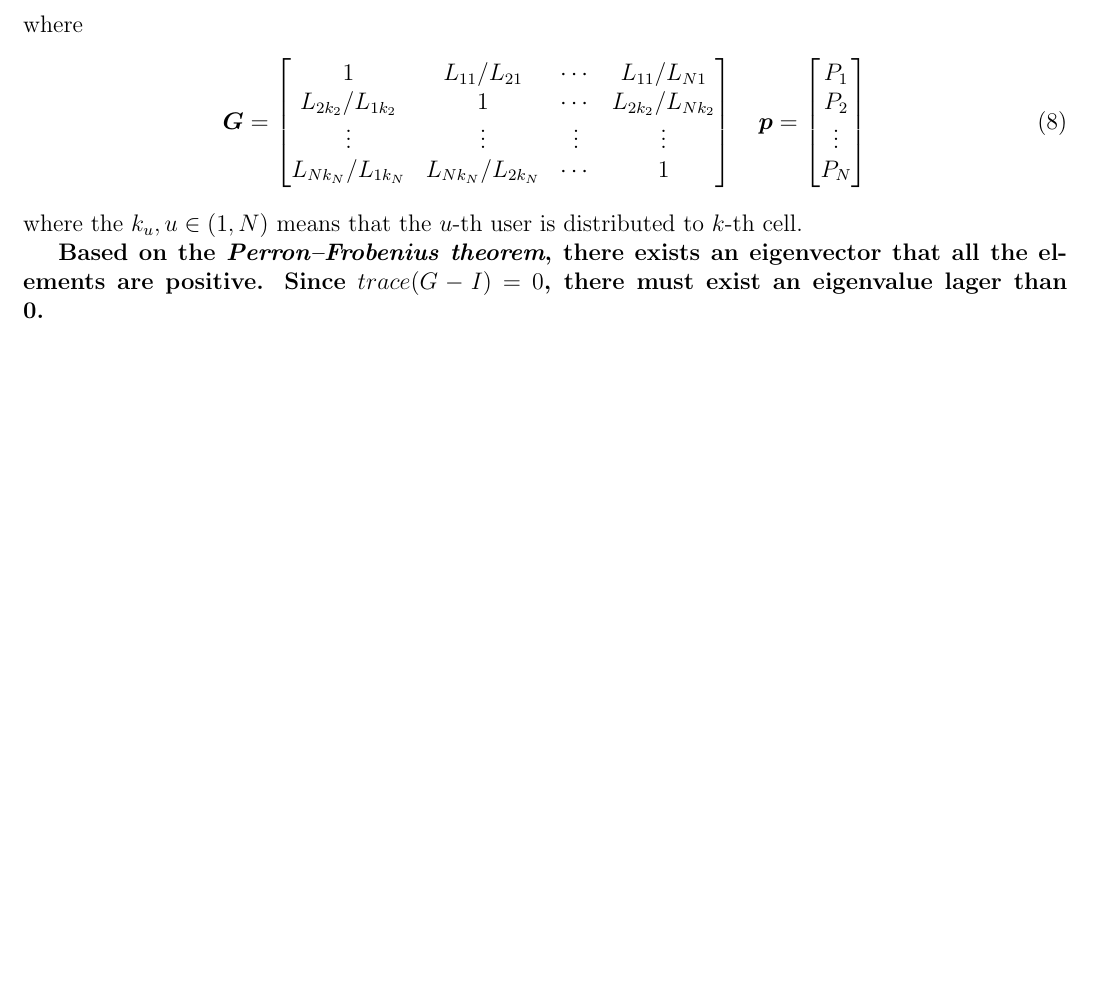
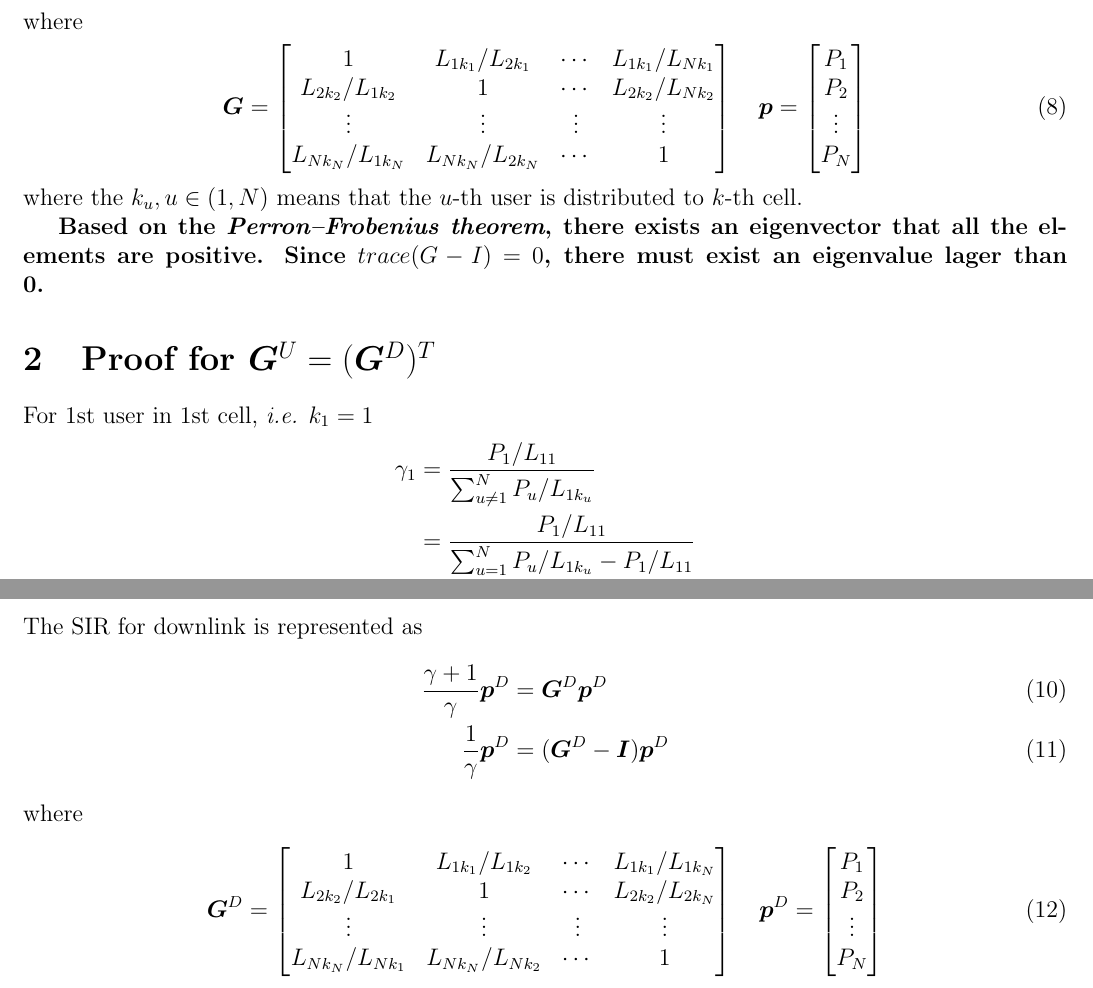
Before and after one commit to RobertGCNiu/CDMA-To-UAV, a LaTeX document (summary/Appendix.tex): part of page 2 of 2 before the commit and two parts of pages 2 and 3 of 3 after it, the two joined at a grey line, cut so that both start at the same text, the shorter picture padded with empty space. Compiled offline with pdfLaTeX.

Commit message:
Pathloss model

```diff
--- a/summary/summary(simple).tex
+++ b/summary/Appendix.tex
@@ -88,7 +88,7 @@ where
 \begin{align}
 \bm{G} =
 \begin{bmatrix}
-1& L_{11}/L_{21}&\cdots& L_{11}/L_{N1}\\
+1& L_{1k_1}/L_{2k_1}&\cdots& L_{1k_1}/L_{Nk_1}\\
 L_{2k_2}/L_{1k_2}& 1&\cdots& L_{2k_2}/L_{Nk_2}\\
 \vdots&\vdots&\vdots&\vdots\\
 L_{Nk_N}/L_{1k_N}& L_{Nk_N}/L_{2k_N}&\cdots& 1
@@ -105,6 +105,37 @@ P_N
 where the $k_u,u\in (1, N)$ means that the $u$-th user is distributed to $k$-th cell.
 
 \textbf{Based on the \textit{Perron–Frobenius theorem}, there exists an eigenvector that all the elements are positive. Since $trace(G-I)=0$, there must exist an eigenvalue lager than 0.}
+
+\section{Proof for $\bm{G}^U = (\bm{G}^D)^T$}
+ For 1st user in 1st cell, \textit{i.e.} $k_1=1$
+\begin{align}\label{gammaD}
+\gamma_1 &= \frac{P_1/L_{11}}{\sum_{u\neq 1}^{N}P_{u}/L_{1k_u}} \nonumber\\
+&=\frac{P_1/L_{11}}{\sum_{u=1}^{N}P_{u}/L_{1k_u} - P_1/L_{11}} \nonumber\\
+&= \frac{P_1}{L_{11}\sum_{u=1}^{N}P_{u}/L_{1k_u} - P_1}
+\end{align}
+The SIR for downlink is represented as
+\begin{align}
+\frac{\gamma+1}{\gamma}\bm{p}^D &= \bm{G}^D\bm{p}^D\\
+\frac{1}{\gamma}\bm{p}^D &= (\bm{G}^D-\bm{I})\bm{p}^D
+\end{align}
+where
+\begin{align}
+\bm{G}^D =
+\begin{bmatrix}
+1& L_{1k_1}/L_{1k_2}&\cdots& L_{1k_1}/L_{1k_N}\\
+L_{2k_2}/L_{2k_1}& 1&\cdots& L_{2k_2}/L_{2k_N}\\
+\vdots&\vdots&\vdots&\vdots\\
+L_{Nk_N}/L_{Nk_1}& L_{Nk_N}/L_{Nk_2}&\cdots& 1
+\end{bmatrix}
+\quad
+\bm{p}^D =
+\begin{bmatrix}
+P_{1}\\
+P_{2}\\
+\vdots\\
+P_N
+\end{bmatrix}
+\end{align}
 %\bibliography{PCAref}
 %\bibliographystyle{IEEEtran}
 \end{document}
```
Also changed, not shown: summary/Appendix.pdf, summary/Appendix.tex (2 more changed lines), 12 other files.
